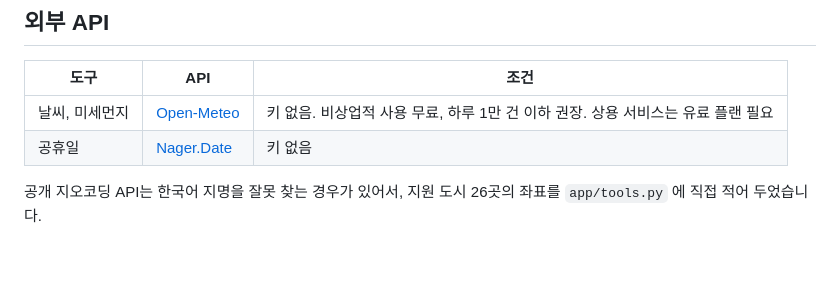
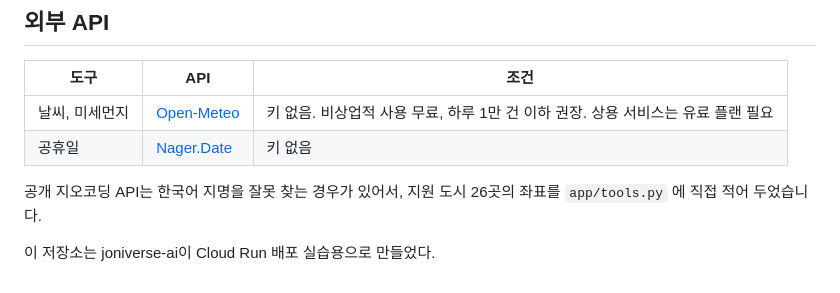
Before and after one commit to joniverse-ai/Friend-agent, a Markdown page: README.md, the part around the change. Drawn GitHub-style; blank space fills up the shorter version.

Commit message:
README에 저장소 만든 사람 안내 추가
Co-Authored-By: Claude Opus 5.5 <noreply@anthropic.com>

```diff
--- a/README.md
+++ b/README.md
@@ -164,3 +164,5 @@ gcloud run deploy friend-agent --source . --region us-central1 --allow-unauthent
 | 공휴일 | [Nager.Date](https://date.nager.at/) | 키 없음 |
 
 공개 지오코딩 API는 한국어 지명을 잘못 찾는 경우가 있어서, 지원 도시 26곳의 좌표를 `app/tools.py` 에 직접 적어 두었습니다.
+
+이 저장소는 joniverse-ai이 Cloud Run 배포 실습용으로 만들었다.
```
